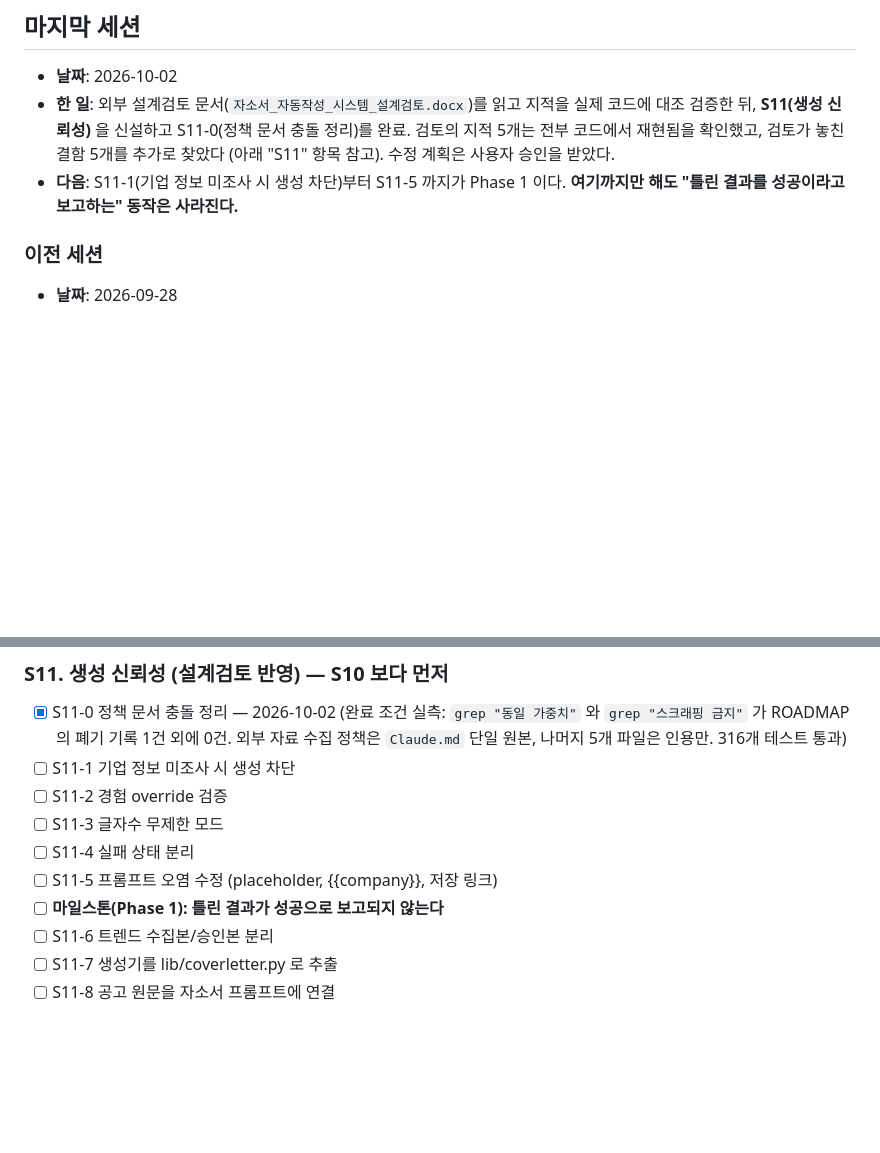
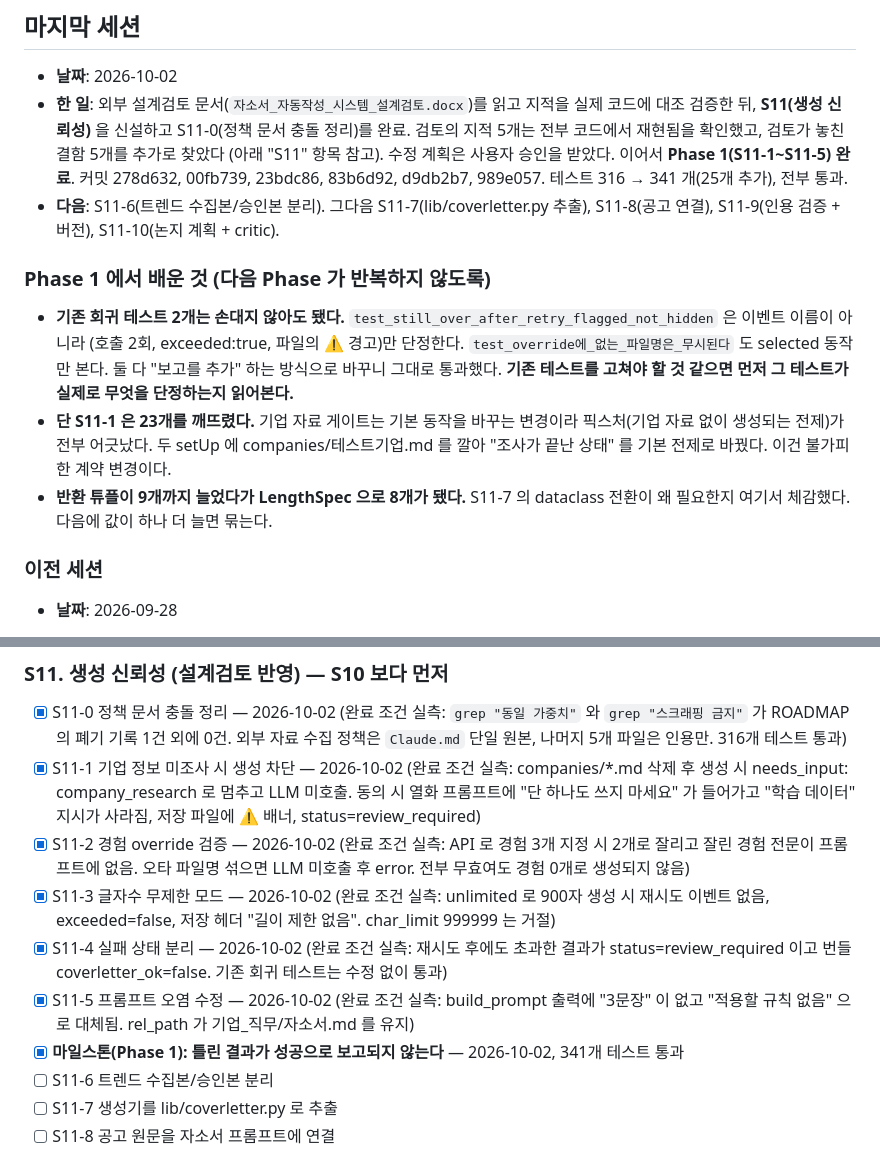
Before and after one commit to nibeahc/resumeproject, a Markdown page: PROGRESS.md, 2 parts joined by grey strips. Rendered like a GitHub page; blank space fills up the shorter version.

Commit message:
docs(S11): Phase 1 완료 기록 — 결함 10건 수정, 테스트 341개
S11-0~S11-5 완료. 검토 문서가 지적한 결함 5개와 검증 중 추가로 찾은 5개를 모두 고쳤다.

Phase 1 에서 배운 것을 함께 남긴다. 특히 기존 회귀 테스트 2개를 고치지 않고도 동작을
바꿀 수 있었던 이유(그 테스트들이 실제로 단정하는 범위가 좁았다)와, 반대로 S11-1 이
23개를 깨뜨린 이유(기본 동작이 바뀌는 계약 변경이었다)를 구분해 적었다.

Co-Authored-By: Claude Opus 5 <noreply@anthropic.com>

```diff
--- a/PROGRESS.md
+++ b/PROGRESS.md
@@ -19,8 +19,23 @@
   코드에 대조 검증한 뒤, **S11(생성 신뢰성)** 을 신설하고 S11-0(정책 문서 충돌 정리)를 완료.
   검토의 지적 5개는 전부 코드에서 재현됨을 확인했고, 검토가 놓친 결함 5개를 추가로 찾았다
   (아래 "S11" 항목 참고). 수정 계획은 사용자 승인을 받았다.
-- **다음**: S11-1(기업 정보 미조사 시 생성 차단)부터 S11-5 까지가 Phase 1 이다.
-  **여기까지만 해도 "틀린 결과를 성공이라고 보고하는" 동작은 사라진다.**
+  이어서 **Phase 1(S11-1~S11-5) 완료**. 커밋 278d632, 00fb739, 23bdc86, 83b6d92,
+  d9db2b7, 989e057. 테스트 316 → 341 개(25개 추가), 전부 통과.
+- **다음**: S11-6(트렌드 수집본/승인본 분리). 그다음 S11-7(lib/coverletter.py 추출),
+  S11-8(공고 연결), S11-9(인용 검증 + 버전), S11-10(논지 계획 + critic).
+
+### Phase 1 에서 배운 것 (다음 Phase 가 반복하지 않도록)
+
+- **기존 회귀 테스트 2개는 손대지 않아도 됐다.** `test_still_over_after_retry_flagged_not_hidden`
+  은 이벤트 이름이 아니라 (호출 2회, exceeded:true, 파일의 ⚠️ 경고)만 단정한다.
+  `test_override에_없는_파일명은_무시된다` 도 selected 동작만 본다. 둘 다 "보고를 추가" 하는
+  방식으로 바꾸니 그대로 통과했다. **기존 테스트를 고쳐야 할 것 같으면 먼저 그 테스트가
+  실제로 무엇을 단정하는지 읽어본다.**
+- **단 S11-1 은 23개를 깨뜨렸다.** 기업 자료 게이트는 기본 동작을 바꾸는 변경이라
+  픽스처(기업 자료 없이 생성되는 전제)가 전부 어긋났다. 두 setUp 에 companies/테스트기업.md
+  를 깔아 "조사가 끝난 상태" 를 기본 전제로 바꿨다. 이건 불가피한 계약 변경이다.
+- **반환 튜플이 9개까지 늘었다가 LengthSpec 으로 8개가 됐다.** S11-7 의 dataclass 전환이
+  왜 필요한지 여기서 체감했다. 다음에 값이 하나 더 늘면 묶는다.
 
 ### 이전 세션
 
@@ -1201,12 +1216,20 @@
 - [x] S11-0 정책 문서 충돌 정리 — 2026-10-02 (완료 조건 실측: `grep "동일 가중치"` 와
   `grep "스크래핑 금지"` 가 ROADMAP 의 폐기 기록 1건 외에 0건. 외부 자료 수집 정책은
   `Claude.md` 단일 원본, 나머지 5개 파일은 인용만. 316개 테스트 통과)
-- [ ] S11-1 기업 정보 미조사 시 생성 차단
-- [ ] S11-2 경험 override 검증
-- [ ] S11-3 글자수 무제한 모드
-- [ ] S11-4 실패 상태 분리
-- [ ] S11-5 프롬프트 오염 수정 (placeholder, {{company}}, 저장 링크)
-- [ ] **마일스톤(Phase 1): 틀린 결과가 성공으로 보고되지 않는다**
+- [x] S11-1 기업 정보 미조사 시 생성 차단 — 2026-10-02 (완료 조건 실측: companies/*.md 삭제 후
+  생성 시 needs_input: company_research 로 멈추고 LLM 미호출. 동의 시 열화 프롬프트에
+  "단 하나도 쓰지 마세요" 가 들어가고 "학습 데이터" 지시가 사라짐, 저장 파일에 ⚠️ 배너,
+  status=review_required)
+- [x] S11-2 경험 override 검증 — 2026-10-02 (완료 조건 실측: API 로 경험 3개 지정 시 2개로
+  잘리고 잘린 경험 전문이 프롬프트에 없음. 오타 파일명 섞으면 LLM 미호출 후 error.
+  전부 무효여도 경험 0개로 생성되지 않음)
+- [x] S11-3 글자수 무제한 모드 — 2026-10-02 (완료 조건 실측: unlimited 로 900자 생성 시
+  재시도 이벤트 없음, exceeded=false, 저장 헤더 "길이 제한 없음". char_limit 999999 는 거절)
+- [x] S11-4 실패 상태 분리 — 2026-10-02 (완료 조건 실측: 재시도 후에도 초과한 결과가
+  status=review_required 이고 번들 coverletter_ok=false. 기존 회귀 테스트는 수정 없이 통과)
+- [x] S11-5 프롬프트 오염 수정 — 2026-10-02 (완료 조건 실측: build_prompt 출력에 "3문장" 이
+  없고 "적용할 규칙 없음" 으로 대체됨. rel_path 가 기업_직무/자소서.md 를 유지)
+- [x] **마일스톤(Phase 1): 틀린 결과가 성공으로 보고되지 않는다** — 2026-10-02, 341개 테스트 통과
 - [ ] S11-6 트렌드 수집본/승인본 분리
 - [ ] S11-7 생성기를 lib/coverletter.py 로 추출
 - [ ] S11-8 공고 원문을 자소서 프롬프트에 연결
```
